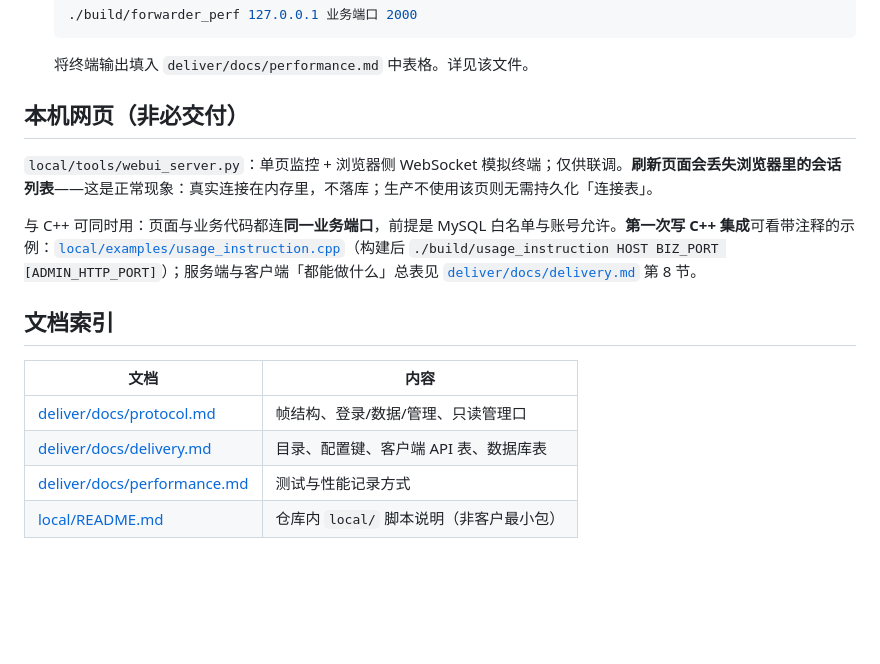
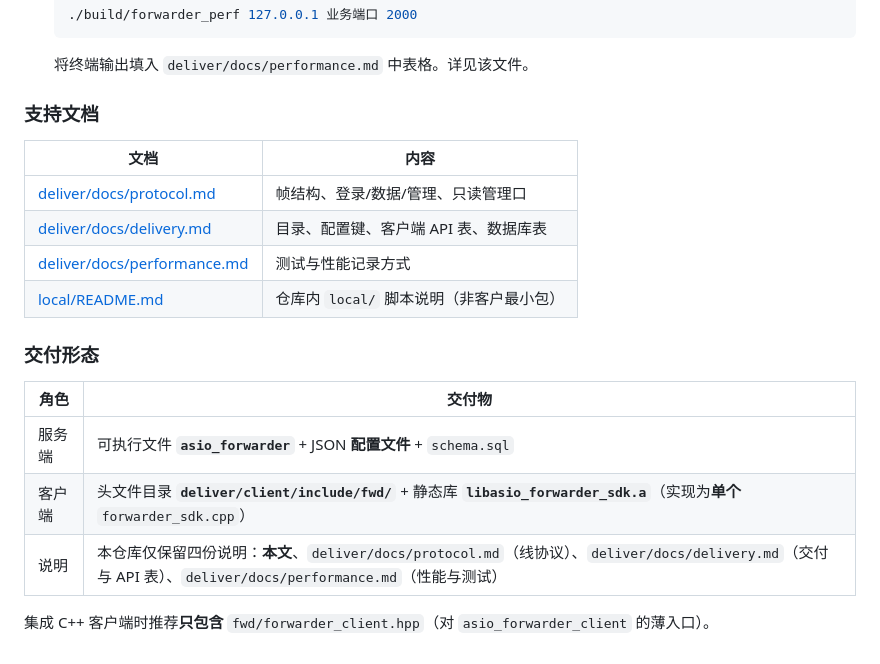
Before and after one commit to PreludeBWV1007/asio-forwarder, a Markdown page: README.md, the part around one of its changes. GitHub-like rendering; blank space fills up the shorter version.

```diff
--- a/README.md
+++ b/README.md
@@ -57,13 +72,7 @@ export FORWARDER_MYSQL_PASSWORD='你的密码'
 
   将终端输出填入 `deliver/docs/performance.md` 中表格。详见该文件。
 
-## 本机网页（非必交付）
-
-`local/tools/webui_server.py`：单页监控 + 浏览器侧 WebSocket 模拟终端；仅供联调。**刷新页面会丢失浏览器里的会话列表**——这是正常现象：真实连接在内存里，不落库；生产不使用该页则无需持久化「连接表」。
-
-与 C++ 可同时用：页面与业务代码都连**同一业务端口**，前提是 MySQL 白名单与账号允许。**第一次写 C++ 集成**可看带注释的示例：[`local/examples/usage_instruction.cpp`](local/examples/usage_instruction.cpp)（构建后 `./build/usage_instruction HOST BIZ_PORT [ADMIN_HTTP_PORT]`）；服务端与客户端「都能做什么」总表见 [`deliver/docs/delivery.md`](deliver/docs/delivery.md) 第 8 节。
-
-## 文档索引
+### 支持文档
 
 | 文档 | 内容 |
 |------|------|
@@ -71,3 +80,13 @@ export FORWARDER_MYSQL_PASSWORD='你的密码'
 | [deliver/docs/delivery.md](deliver/docs/delivery.md) | 目录、配置键、客户端 API 表、数据库表 |
 | [deliver/docs/performance.md](deliver/docs/performance.md) | 测试与性能记录方式 |
 | [local/README.md](local/README.md) | 仓库内 `local/` 脚本说明（非客户最小包） |
+
+### 交付形态
+
+| 角色 | 交付物 |
+|------|--------|
+| 服务端 | 可执行文件 **`asio_forwarder`** + JSON **配置文件** + `schema.sql` |
+| 客户端 | 头文件目录 **`deliver/client/include/fwd/`** + 静态库 **`libasio_forwarder_sdk.a`**（实现为**单个** `forwarder_sdk.cpp`） |
+| 说明 | 本仓库仅保留四份说明：**本文**、`deliver/docs/protocol.md`（线协议）、`deliver/docs/delivery.md`（交付与 API 表）、`deliver/docs/performance.md`（性能与测试） |
+
+集成 C++ 客户端时推荐**只包含** `fwd/forwarder_client.hpp`（对 `asio_forwarder_client` 的薄入口）。
```
Also changed, not shown: other parts of README.md (+35 -20 lines).
